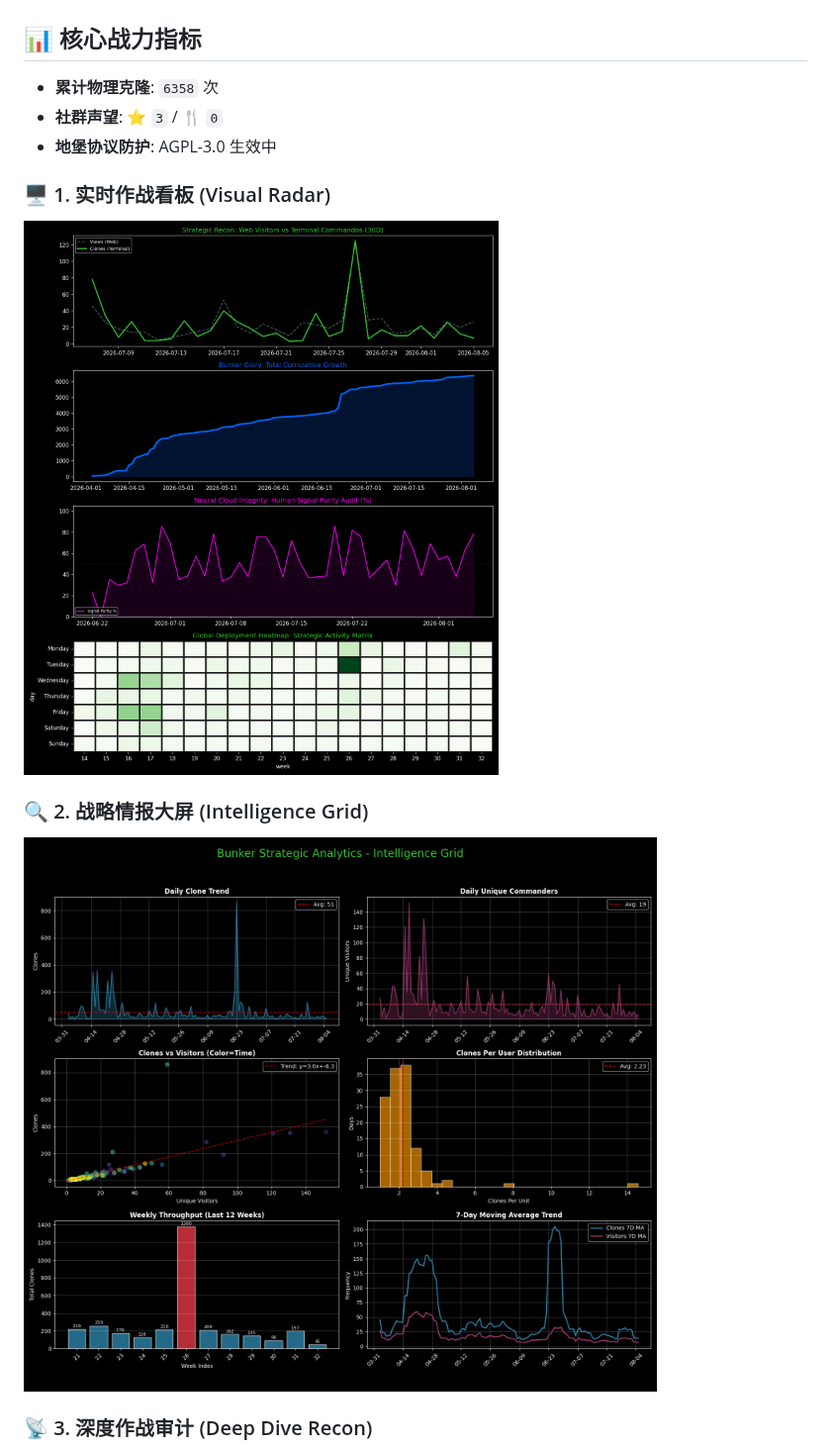
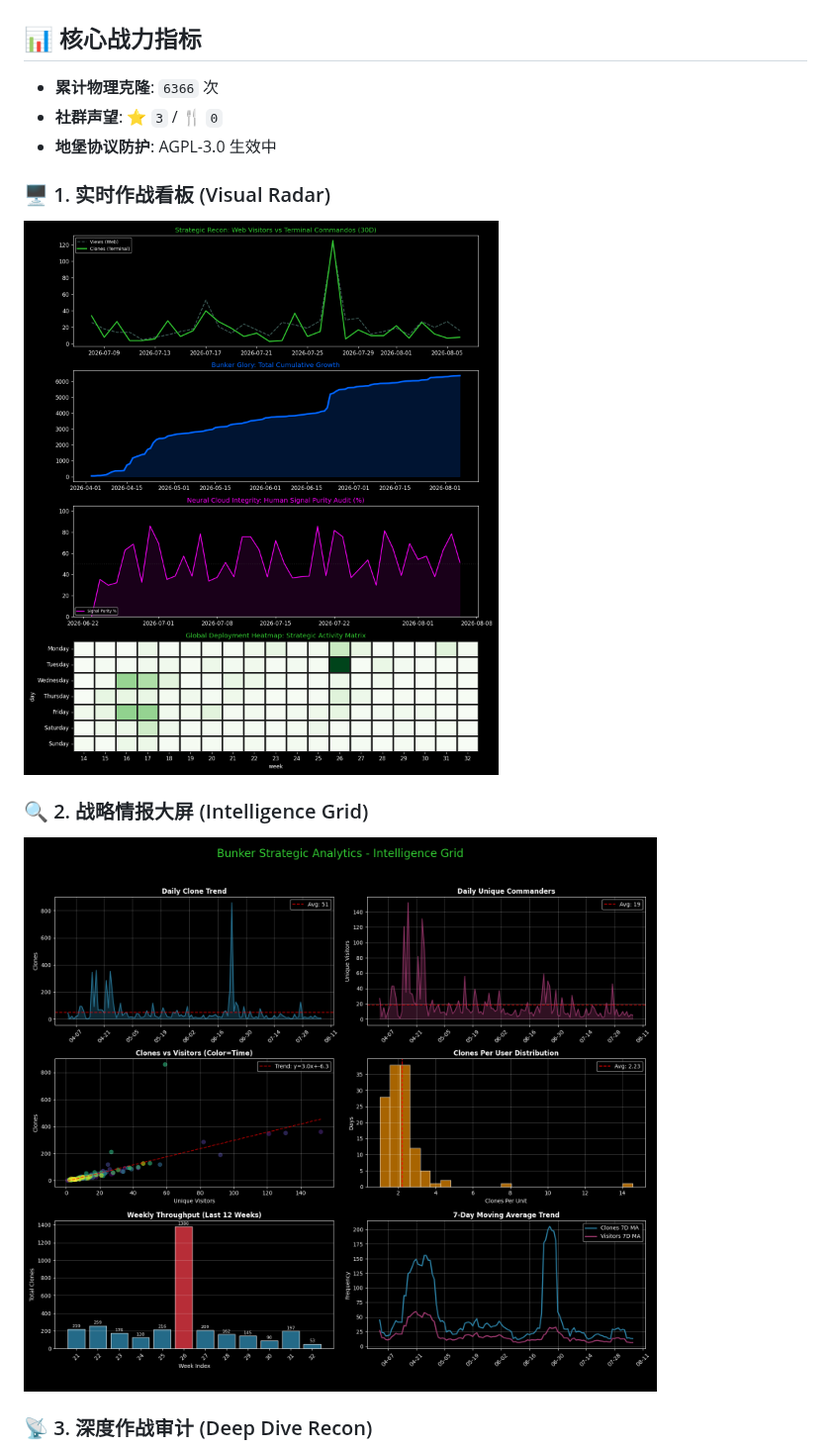
Before and after one commit to yorha2b-lab/auto-crud-copilot, a Markdown page: README.md, the part around one of its changes. Shown at 99% size. GitHub-like rendering; pictures changed too: plots/bunker_intelligence_grid.png, plots/bunker_main_v7.png.

```diff
--- a/README.md
+++ b/README.md
@@ -1,6 +1,6 @@
 # 🛰️ 地堡终极运行报告 (Sovereign Dashboard v8.5)
 ## 📊 核心战力指标
-- **累计物理克隆**: `6358` 次
+- **累计物理克隆**: `6366` 次
 - **社群声望**: ⭐ `3` / 🍴 `0`
 - **地堡协议防护**: AGPL-3.0 生效中
 
```
Also changed, not shown: other parts of README.md (+1 -1 lines), plots/bunker_intelligence_fusion.png, plots/bunker_peak_recon.png, 3 other files.
